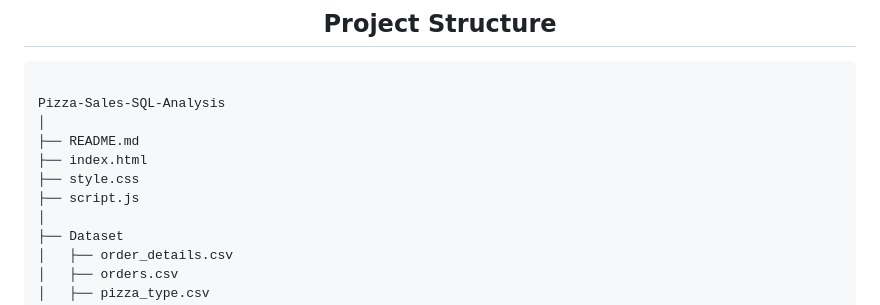
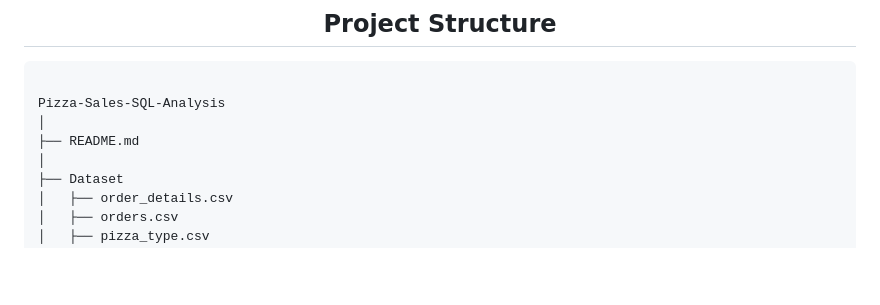
Before and after one commit to Akshay7645/Pizza-Sales-SQL-Analysis, a Markdown page: README.md, the part around the change. GitHub-like rendering; blank space fills up the shorter version.

```diff
--- a/README.md
+++ b/README.md
@@ -127,9 +127,6 @@ The project includes revenue analysis, customer ordering behavior, top-selling p
 Pizza-Sales-SQL-Analysis
 │
 ├── README.md
-├── index.html
-├── style.css
-├── script.js
 │
 ├── Dataset
 │   ├── order_details.csv
```
